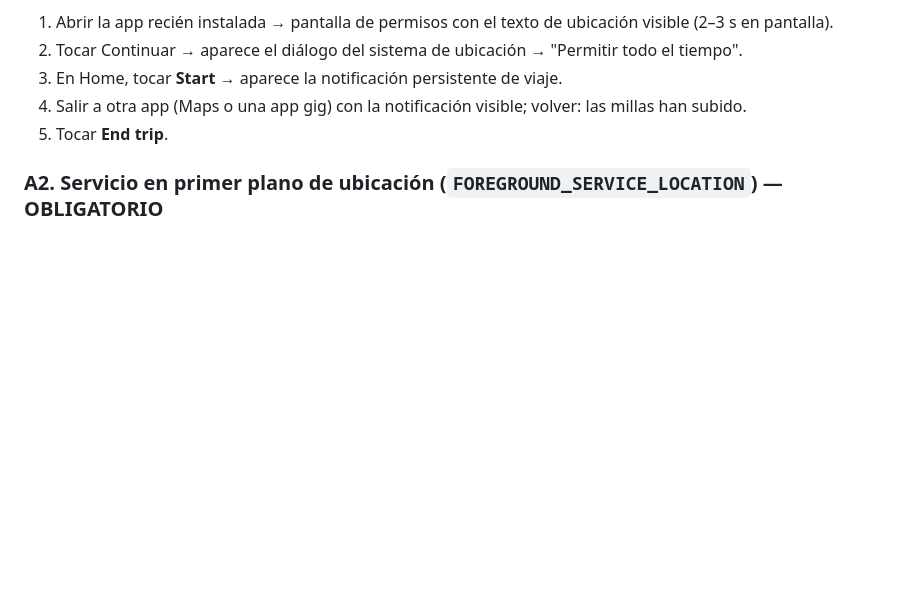
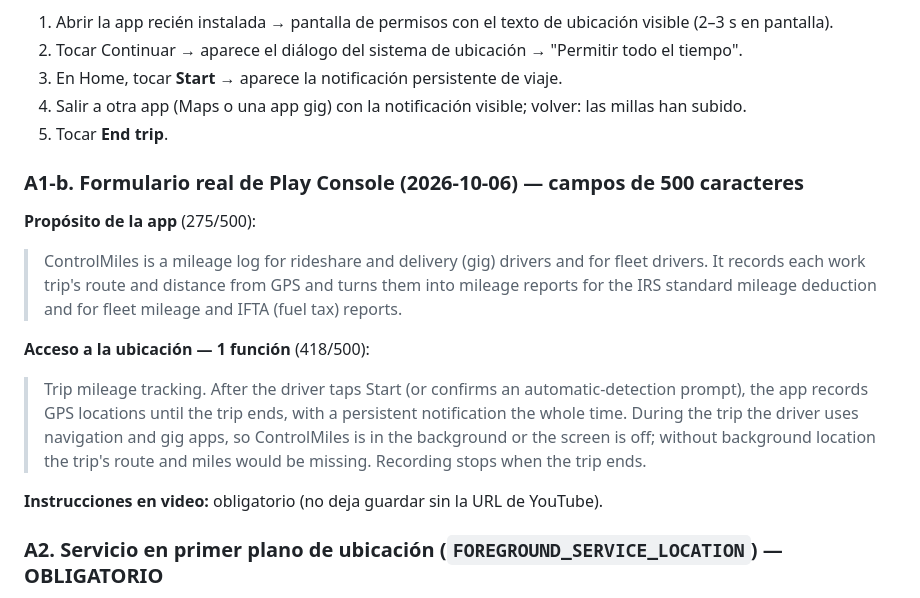
Before and after one commit to CEOOMS01/ControlMiles-app, a Markdown page: docs/play-console-declarations.md, the part around the change. Rendered like a GitHub page; blank space fills up the shorter version.

Commit message:
docs(play): exact background-location form texts (500-char fields)
Co-Authored-By: Claude Opus 5.5 <noreply@anthropic.com>

```diff
--- a/docs/play-console-declarations.md
+++ b/docs/play-console-declarations.md
@@ -33,6 +33,16 @@ Play Console → **Contenido de la app → Permisos sensibles → Permisos de ub
 3. En Home, tocar **Start** → aparece la notificación persistente de viaje.
 4. Salir a otra app (Maps o una app gig) con la notificación visible; volver: las millas han subido.
 5. Tocar **End trip**.
+
+
+### A1-b. Formulario real de Play Console (2026-10-06) — campos de 500 caracteres
+**Propósito de la app** (275/500):
+> ControlMiles is a mileage log for rideshare and delivery (gig) drivers and for fleet drivers. It records each work trip's route and distance from GPS and turns them into mileage reports for the IRS standard mileage deduction and for fleet mileage and IFTA (fuel tax) reports.
+
+**Acceso a la ubicación — 1 función** (418/500):
+> Trip mileage tracking. After the driver taps Start (or confirms an automatic-detection prompt), the app records GPS locations until the trip ends, with a persistent notification the whole time. During the trip the driver uses navigation and gig apps, so ControlMiles is in the background or the screen is off; without background location the trip's route and miles would be missing. Recording stops when the trip ends.
+
+**Instrucciones en video:** obligatorio (no deja guardar sin la URL de YouTube).
 
 ### A2. Servicio en primer plano de ubicación (`FOREGROUND_SERVICE_LOCATION`) — OBLIGATORIO
 Play Console → **Contenido de la app → Permisos de servicios en primer plano**. Tipo: **Location**.
```
